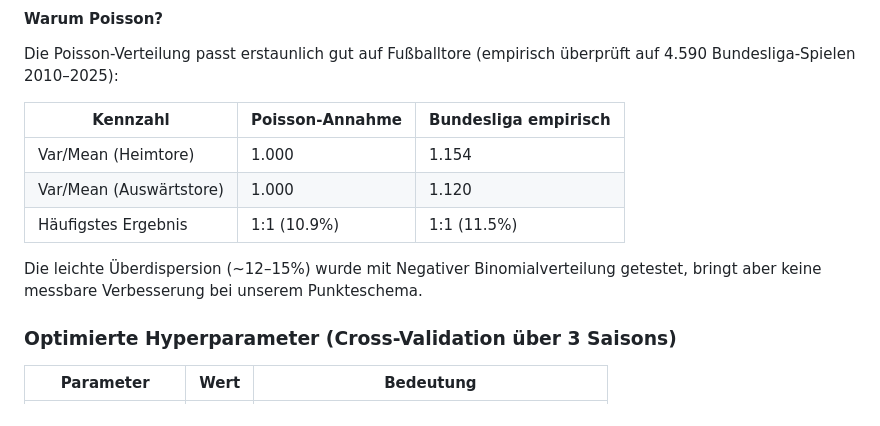
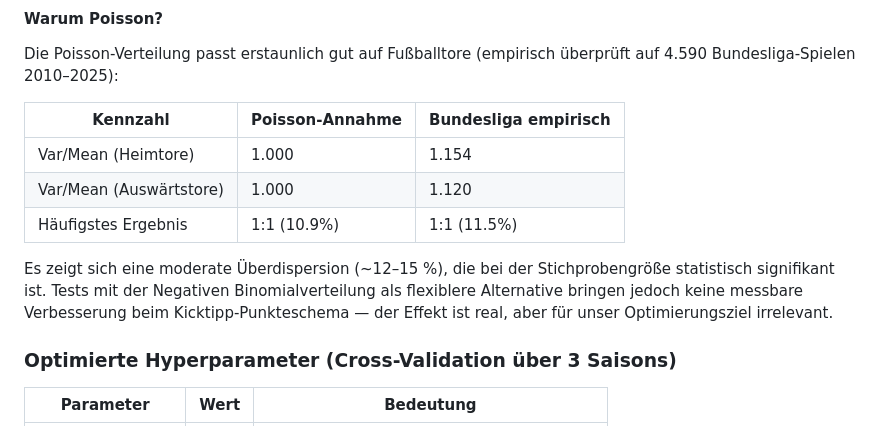
Before and after one commit to kontainer-sh/bundesliga-predictor, a Markdown page: README.md, the part around the change. Drawn GitHub-style.

Commit message:
Describe overdispersion more precisely: significant but irrelevant
12-15% overdispersion at n=4590 is statistically significant, not "slight".
Reframed: the effect is real, tested with NegBin, but irrelevant for our
scoring-scheme optimization.

Co-Authored-By: Claude Opus 4.6 (1M context) <noreply@anthropic.com>

```diff
--- a/README.md
+++ b/README.md
@@ -119,7 +119,7 @@ Die Poisson-Verteilung passt erstaunlich gut auf Fußballtore (empirisch überpr
 | Var/Mean (Auswärtstore) | 1.000 | 1.120 |
 | Häufigstes Ergebnis | 1:1 (10.9%) | 1:1 (11.5%) |
 
-Die leichte Überdispersion (~12–15%) wurde mit Negativer Binomialverteilung getestet, bringt aber keine messbare Verbesserung bei unserem Punkteschema.
+Es zeigt sich eine moderate Überdispersion (~12–15 %), die bei der Stichprobengröße statistisch signifikant ist. Tests mit der Negativen Binomialverteilung als flexiblere Alternative bringen jedoch keine messbare Verbesserung beim Kicktipp-Punkteschema — der Effekt ist real, aber für unser Optimierungsziel irrelevant.
 
 ### Optimierte Hyperparameter (Cross-Validation über 3 Saisons)
 
```
